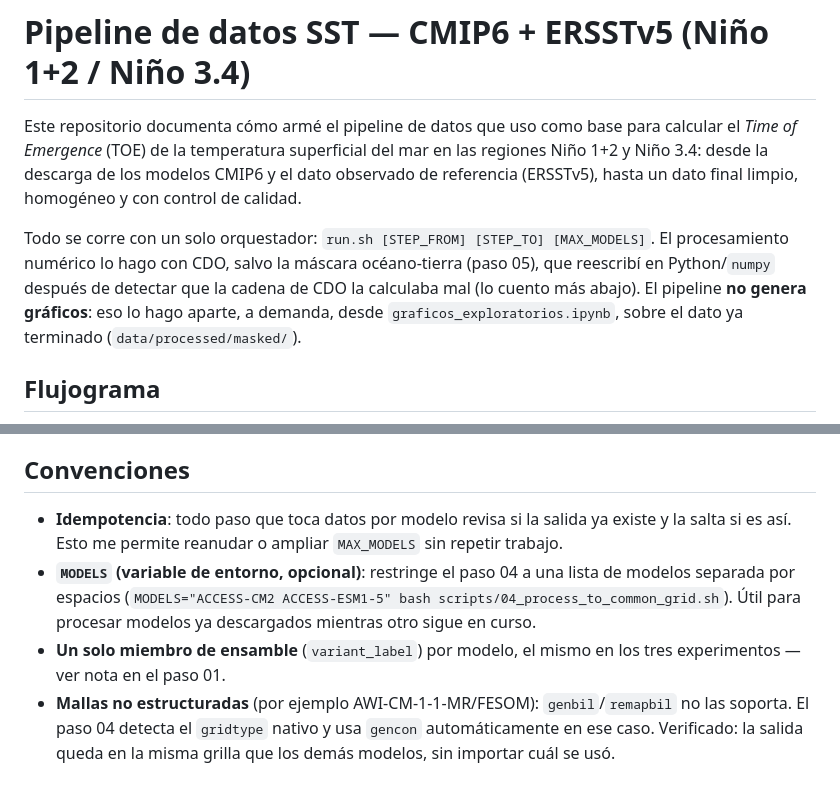
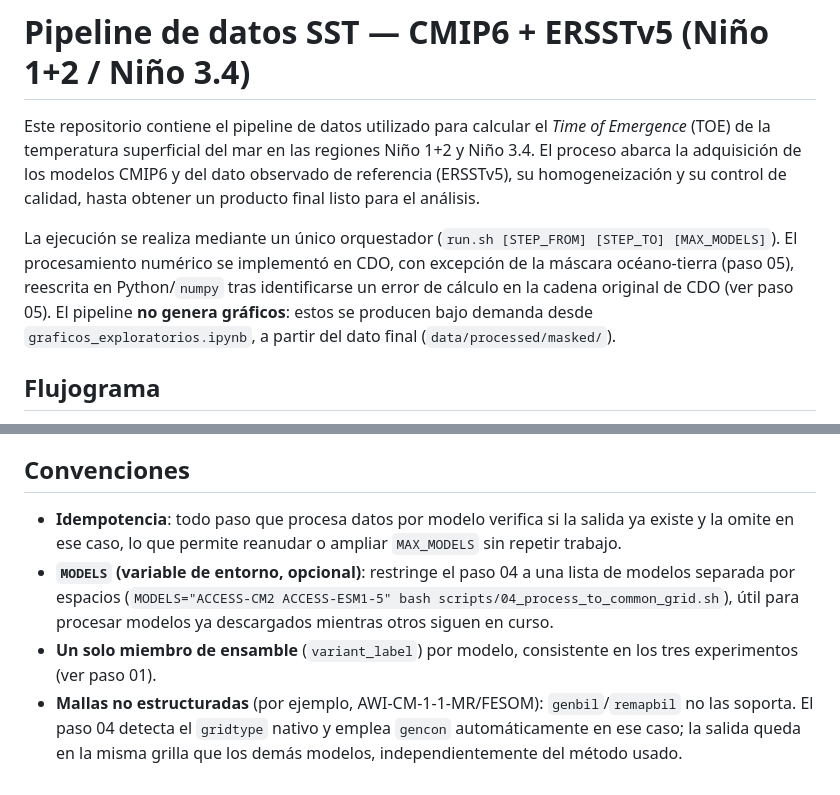
Before and after one commit to Japq91/e1_smn, a Markdown page: README.md, 2 parts joined by grey strips. Rendered like a GitHub page.

```diff
--- a/README.md
+++ b/README.md
@@ -1,8 +1,8 @@
 # Pipeline de datos SST — CMIP6 + ERSSTv5 (Niño 1+2 / Niño 3.4)
 
-Este repositorio documenta cómo armé el pipeline de datos que uso como base para calcular el *Time of Emergence* (TOE) de la temperatura superficial del mar en las regiones Niño 1+2 y Niño 3.4: desde la descarga de los modelos CMIP6 y el dato observado de referencia (ERSSTv5), hasta un dato final limpio, homogéneo y con control de calidad.
+Este repositorio contiene el pipeline de datos utilizado para calcular el *Time of Emergence* (TOE) de la temperatura superficial del mar en las regiones Niño 1+2 y Niño 3.4. El proceso abarca la adquisición de los modelos CMIP6 y del dato observado de referencia (ERSSTv5), su homogeneización y su control de calidad, hasta obtener un producto final listo para el análisis.
 
-Todo se corre con un solo orquestador: `run.sh [STEP_FROM] [STEP_TO] [MAX_MODELS]`. El procesamiento numérico lo hago con CDO, salvo la máscara océano-tierra (paso 05), que reescribí en Python/`numpy` después de detectar que la cadena de CDO la calculaba mal (lo cuento más abajo). El pipeline **no genera gráficos**: eso lo hago aparte, a demanda, desde `graficos_exploratorios.ipynb`, sobre el dato ya terminado (`data/processed/masked/`).
+La ejecución se realiza mediante un único orquestador (`run.sh [STEP_FROM] [STEP_TO] [MAX_MODELS]`). El procesamiento numérico se implementó en CDO, con excepción de la máscara océano-tierra (paso 05), reescrita en Python/`numpy` tras identificarse un error de cálculo en la cadena original de CDO (ver paso 05). El pipeline **no genera gráficos**: estos se producen bajo demanda desde `graficos_exploratorios.ipynb`, a partir del dato final (`data/processed/masked/`).
 
 ## Flujograma
 
@@ -112,7 +112,7 @@ Notebook con todo el graficado, sobre `data/processed/masked/`. Los promedios de
 
 ## Convenciones
 
-- **Idempotencia**: todo paso que toca datos por modelo revisa si la salida ya existe y la salta si es así. Esto me permite reanudar o ampliar `MAX_MODELS` sin repetir trabajo.
-- **`MODELS` (variable de entorno, opcional)**: restringe el paso 04 a una lista de modelos separada por espacios (`MODELS="ACCESS-CM2 ACCESS-ESM1-5" bash scripts/04_process_to_common_grid.sh`). Útil para procesar modelos ya descargados mientras otro sigue en curso.
-- **Un solo miembro de ensamble** (`variant_label`) por modelo, el mismo en los tres experimentos — ver nota en el paso 01.
-- **Mallas no estructuradas** (por ejemplo AWI-CM-1-1-MR/FESOM): `genbil`/`remapbil` no las soporta. El paso 04 detecta el `gridtype` nativo y usa `gencon` automáticamente en ese caso. Verificado: la salida queda en la misma grilla que los demás modelos, sin importar cuál se usó.
+- **Idempotencia**: todo paso que procesa datos por modelo verifica si la salida ya existe y la omite en ese caso, lo que permite reanudar o ampliar `MAX_MODELS` sin repetir trabajo.
+- **`MODELS` (variable de entorno, opcional)**: restringe el paso 04 a una lista de modelos separada por espacios (`MODELS="ACCESS-CM2 ACCESS-ESM1-5" bash scripts/04_process_to_common_grid.sh`), útil para procesar modelos ya descargados mientras otros siguen en curso.
+- **Un solo miembro de ensamble** (`variant_label`) por modelo, consistente en los tres experimentos (ver paso 01).
+- **Mallas no estructuradas** (por ejemplo, AWI-CM-1-1-MR/FESOM): `genbil`/`remapbil` no las soporta. El paso 04 detecta el `gridtype` nativo y emplea `gencon` automáticamente en ese caso; la salida queda en la misma grilla que los demás modelos, independientemente del método usado.
```
Also changed, not shown: other parts of README.md (+45 -45 lines).
